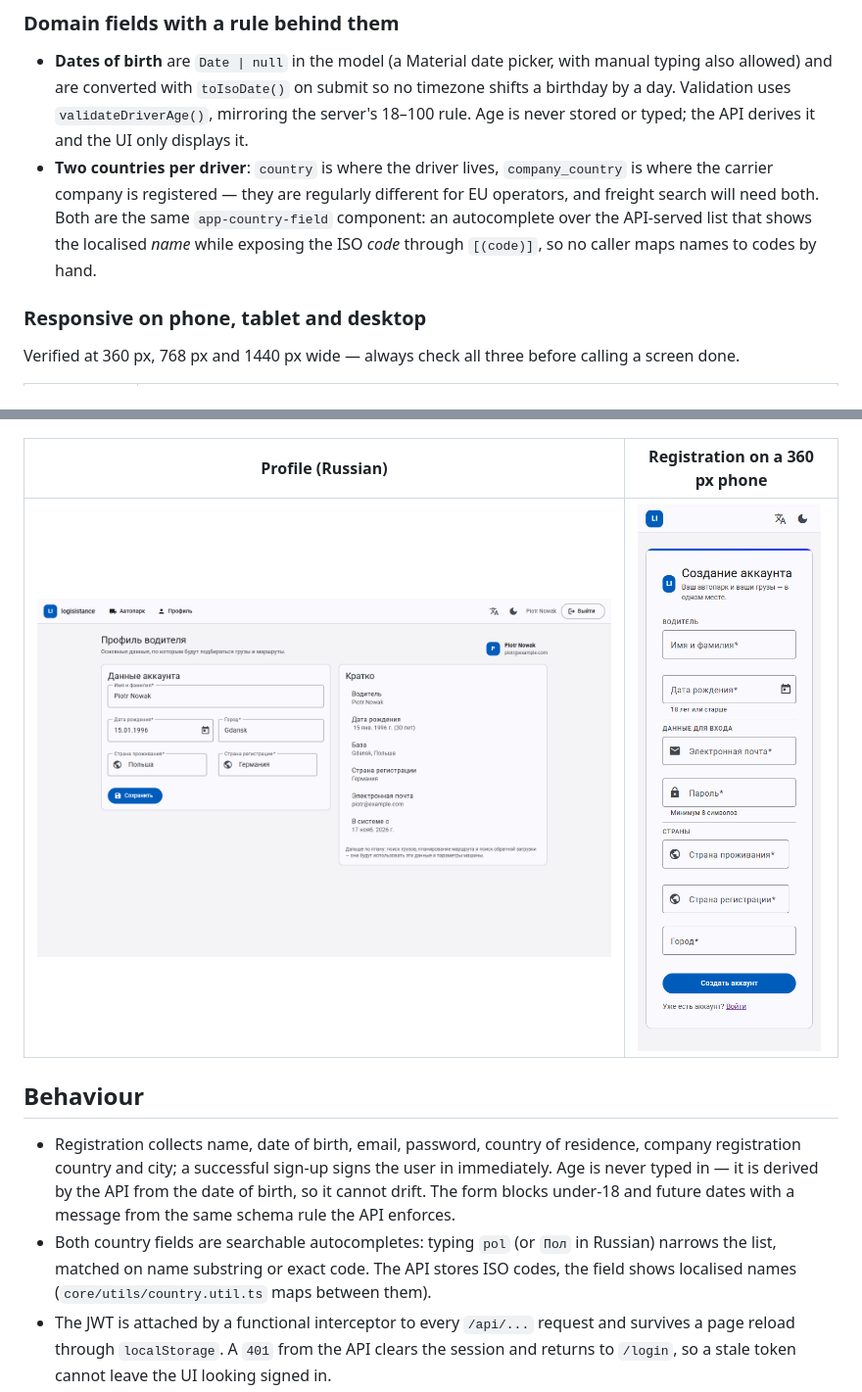
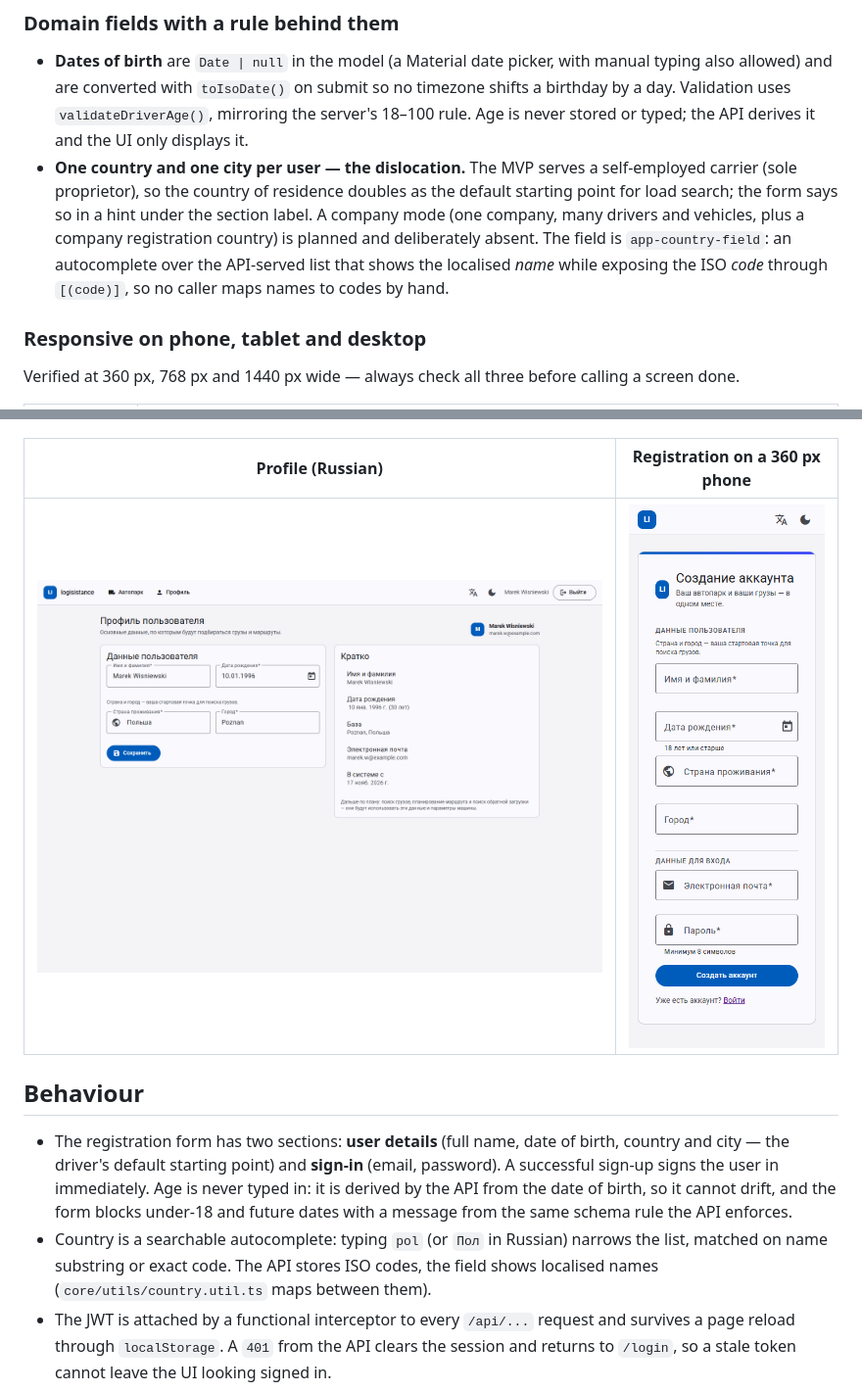
Before and after one commit to deniskoliban/logisistance-web, a Markdown page: README.md, 2 parts joined by grey strips. Shown at 98% size. Drawn GitHub-style; pictures changed too: docs/screenshots/profile-ru.png, docs/screenshots/register-mobile.png.

```diff
--- a/README.md
+++ b/README.md
@@ -137,11 +137,12 @@ Conventions that follow from it:
   allowed) and are converted with `toIsoDate()` on submit so no timezone shifts a birthday by a day.
   Validation uses `validateDriverAge()`, mirroring the server's 18–100 rule. Age is never stored or
   typed; the API derives it and the UI only displays it.
-- **Two countries per driver**: `country` is where the driver lives, `company_country` is where the
-  carrier company is registered — they are regularly different for EU operators, and freight search
-  will need both. Both are the same `app-country-field` component: an autocomplete over the
-  API-served list that shows the localised *name* while exposing the ISO *code* through `[(code)]`,
-  so no caller maps names to codes by hand.
+- **One country and one city per user — the dislocation.** The MVP serves a self-employed carrier
+  (sole proprietor), so the country of residence doubles as the default starting point for load
+  search; the form says so in a hint under the section label. A company mode (one company, many
+  drivers and vehicles, plus a company registration country) is planned and deliberately absent.
+  The field is `app-country-field`: an autocomplete over the API-served list that shows the localised
+  *name* while exposing the ISO *code* through `[(code)]`, so no caller maps names to codes by hand.
 
 ### Responsive on phone, tablet and desktop
 
@@ -215,13 +216,14 @@ The same markup in both languages — only the dictionaries change:
 
 ## Behaviour
 
-- Registration collects name, date of birth, email, password, country of residence, company
-  registration country and city; a successful sign-up signs the user in immediately. Age is never
-  typed in — it is derived by the API from the date of birth, so it cannot drift. The form blocks
-  under-18 and future dates with a message from the same schema rule the API enforces.
-- Both country fields are searchable autocompletes: typing `pol` (or `Пол` in Russian) narrows the
-  list, matched on name substring or exact code. The API stores ISO codes, the field shows localised
-  names (`core/utils/country.util.ts` maps between them).
+- The registration form has two sections: **user details** (full name, date of birth, country and
+  city — the driver's default starting point) and **sign-in** (email, password). A successful sign-up
+  signs the user in immediately. Age is never typed in: it is derived by the API from the date of
+  birth, so it cannot drift, and the form blocks under-18 and future dates with a message from the
+  same schema rule the API enforces.
+- Country is a searchable autocomplete: typing `pol` (or `Пол` in Russian) narrows the list, matched
+  on name substring or exact code. The API stores ISO codes, the field shows localised names
+  (`core/utils/country.util.ts` maps between them).
 - The JWT is attached by a functional interceptor to every `/api/...` request and survives a page
   reload through `localStorage`. A `401` from the API clears the session and returns to `/login`, so
   a stale token cannot leave the UI looking signed in.
```
Also changed, not shown: docs/screenshots/register-ru.png, 10 other files.
